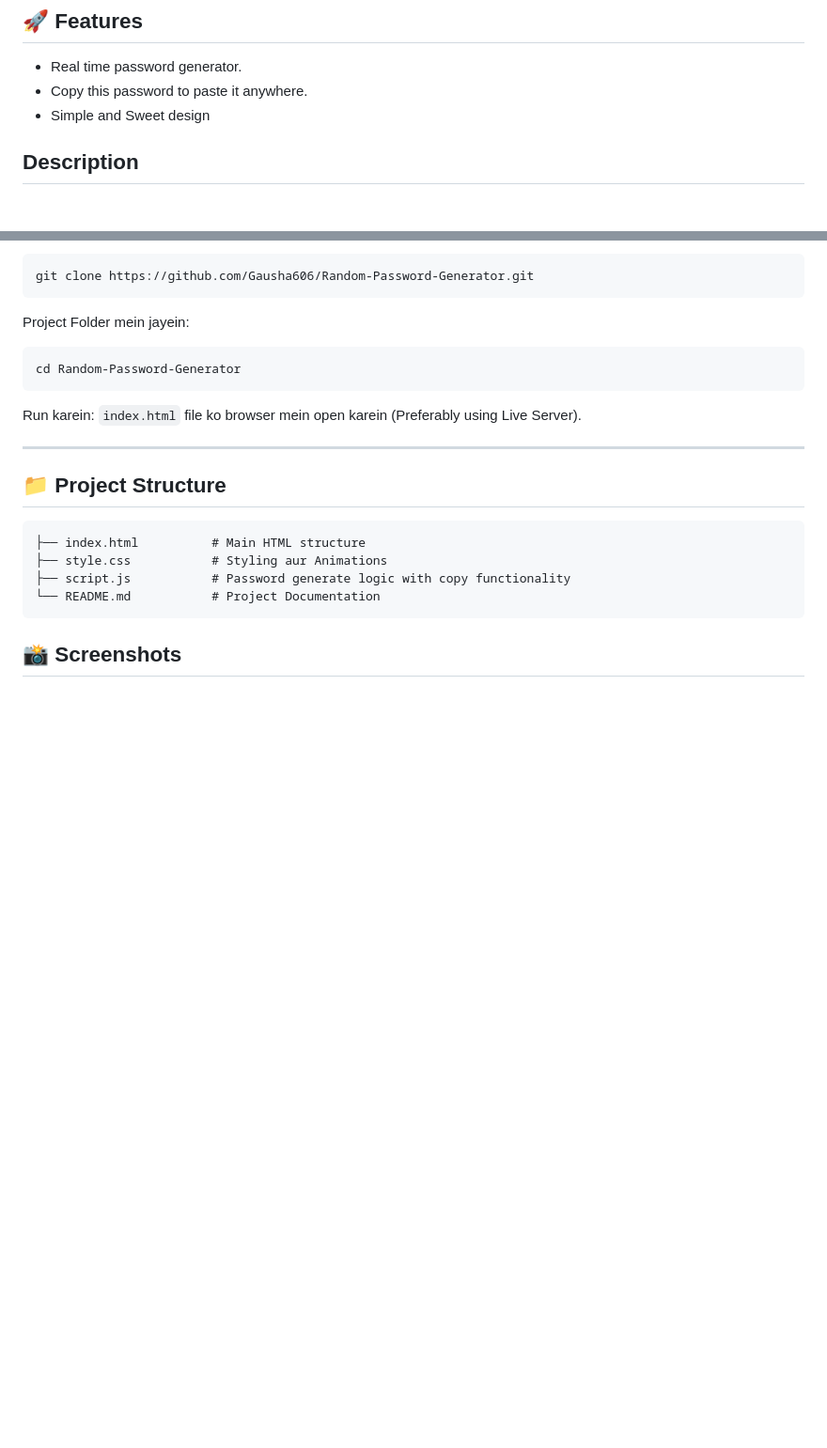
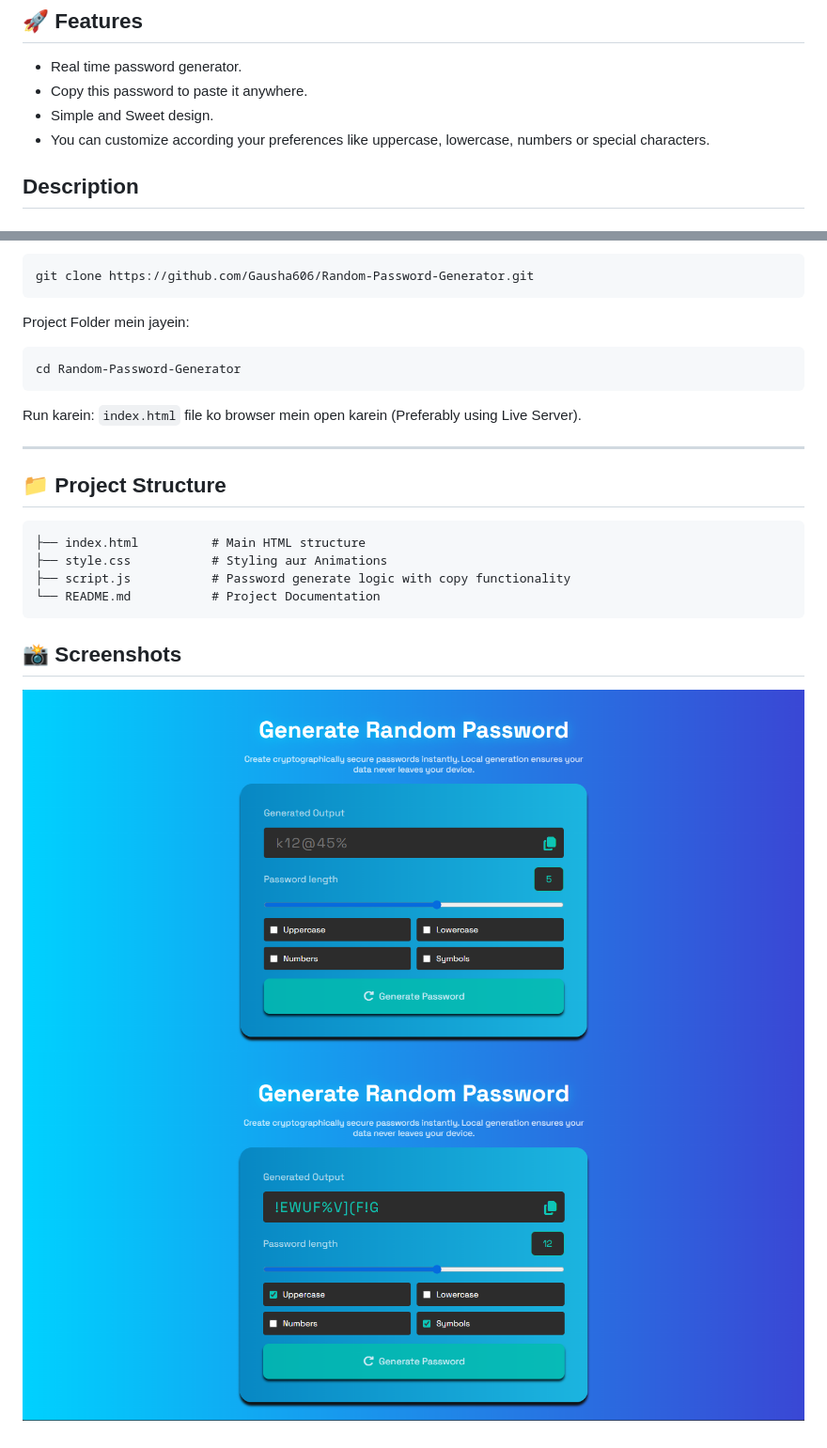
Before and after one commit to Gausha606/Random-Password-Generator.github.io, a Markdown page: README.md, 2 parts joined by grey strips. Shown: that part at 94% size. Drawn GitHub-style; pictures changed too: assets/image-1.png (added), assets/image.png (added); blank space fills up the shorter version.

Commit message:
Changes in Readme.md file and add some screenshots

````diff
--- a/README.md
+++ b/README.md
@@ -6,7 +6,8 @@ A simple password generator to get random password whenever you click on generat
 
 - Real time password generator.
 - Copy this password to paste it anywhere.
-- Simple and Sweet design
+- Simple and Sweet design.
+- You can customize according your preferences like uppercase, lowercase, numbers or special characters.
 
 ## Description
 
@@ -51,3 +52,5 @@ Run karein:
 ```
 
 ## 📸 Screenshots
+![Initial UI](assets/image.png)
+![Password generator](assets/image-1.png)
````
